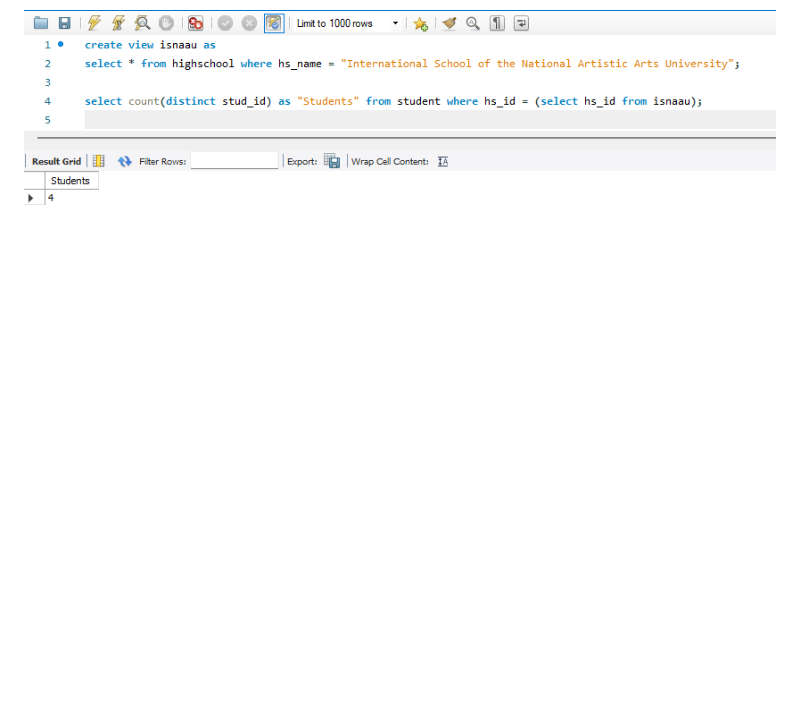
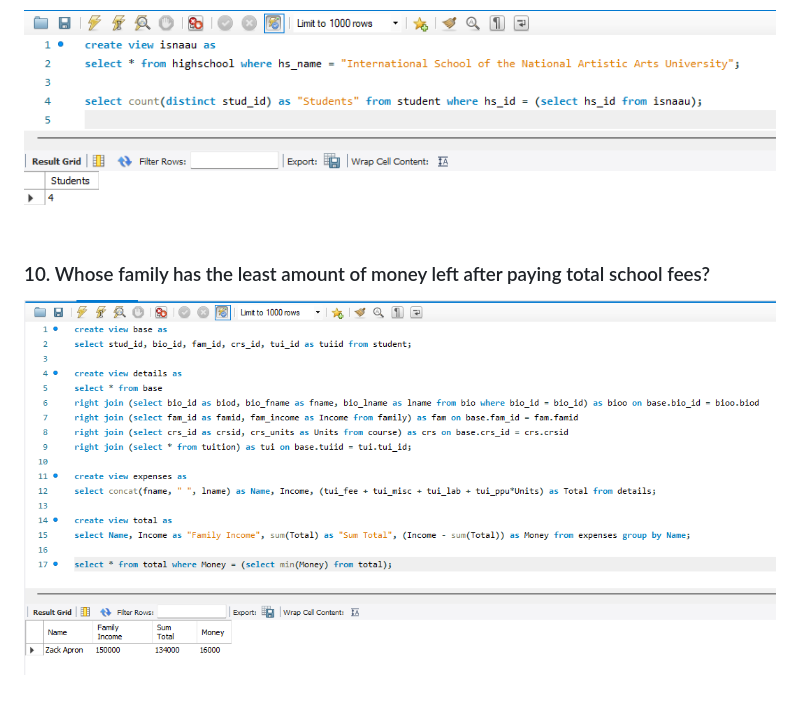
Before and after one commit to 1123Alessandro/Data-Warehouse-Labs, a Markdown page: README.md, the part around the change. Rendered like a GitHub page; pictures changed too: images/q10.png (added); blank space fills up the shorter version.

```diff
--- a/README.md
+++ b/README.md
@@ -47,3 +47,7 @@ By using the `distinct` keyword to only get the courses that are connected to Ta
 The I.S.N.A.A.U. has a total of 4 unique students in the database
 
 ![](images/q7.png)
+
+### 10. Whose family has the least amount of money left after paying total school fees?
+
+![](images/q10.png)
```
Also changed, not shown: 1 other file.
